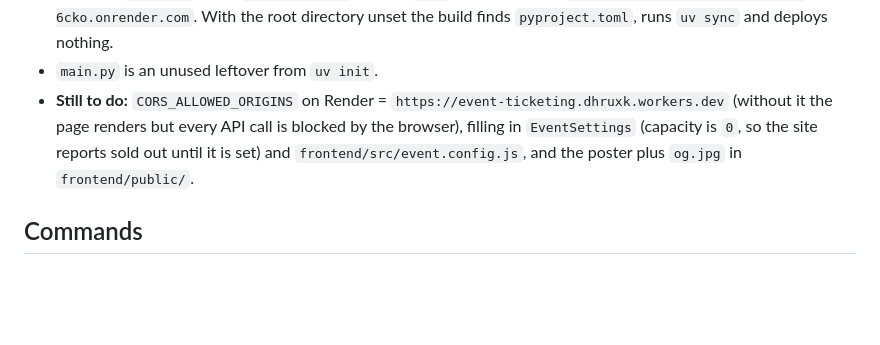
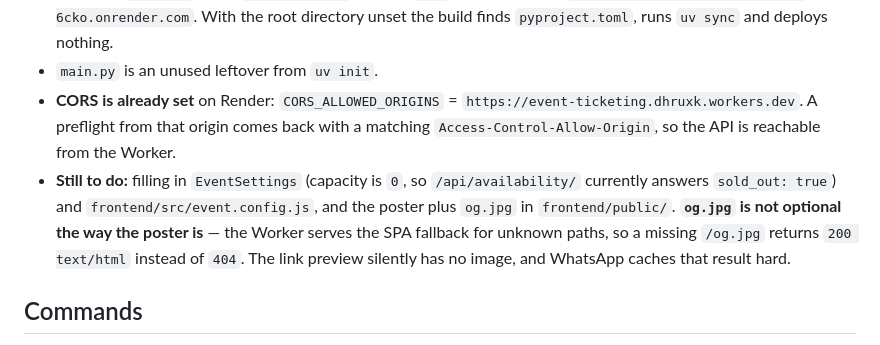
Before and after one commit to dxrxvk/Event_ticketing, a Markdown page: CLAUDE.md, the part around the change. Rendered like a GitHub page; blank space fills up the shorter version.

Commit message:
Correct the CORS to-do and warn that a missing og.jpg returns 200
CORS_ALLOWED_ORIGINS is already set on Render: a preflight from
https://event-ticketing.dhruxk.workers.dev comes back with a matching
Access-Control-Allow-Origin, so listing it as outstanding was wrong.

Also record why og.jpg is not optional the way the poster is. The Worker
serves the SPA fallback for unknown paths, so /og.jpg answers 200
text/html rather than 404 -- the preview loses its image with no error
anywhere, and WhatsApp caches that.

Co-Authored-By: Claude Opus 5 (1M context) <noreply@anthropic.com>

```diff
--- a/CLAUDE.md
+++ b/CLAUDE.md
@@ -43,10 +43,15 @@ still placeholders.
   `dist`, build-time env `VITE_API_BASE=https://tickets-6cko.onrender.com`. With the root
   directory unset the build finds `pyproject.toml`, runs `uv sync` and deploys nothing.
 - `main.py` is an unused leftover from `uv init`.
-- **Still to do:** `CORS_ALLOWED_ORIGINS` on Render = `https://event-ticketing.dhruxk.workers.dev`
-  (without it the page renders but every API call is blocked by the browser), filling in
-  `EventSettings` (capacity is `0`, so the site reports sold out until it is set) and
-  `frontend/src/event.config.js`, and the poster plus `og.jpg` in `frontend/public/`.
+- **CORS is already set** on Render: `CORS_ALLOWED_ORIGINS` =
+  `https://event-ticketing.dhruxk.workers.dev`. A preflight from that origin comes back
+  with a matching `Access-Control-Allow-Origin`, so the API is reachable from the Worker.
+- **Still to do:** filling in `EventSettings` (capacity is `0`, so `/api/availability/`
+  currently answers `sold_out: true`) and `frontend/src/event.config.js`, and the poster
+  plus `og.jpg` in `frontend/public/`. **`og.jpg` is not optional the way the poster is** —
+  the Worker serves the SPA fallback for unknown paths, so a missing `/og.jpg` returns
+  `200 text/html` instead of `404`. The link preview silently has no image, and WhatsApp
+  caches that result hard.
 
 ## Commands
 
```
